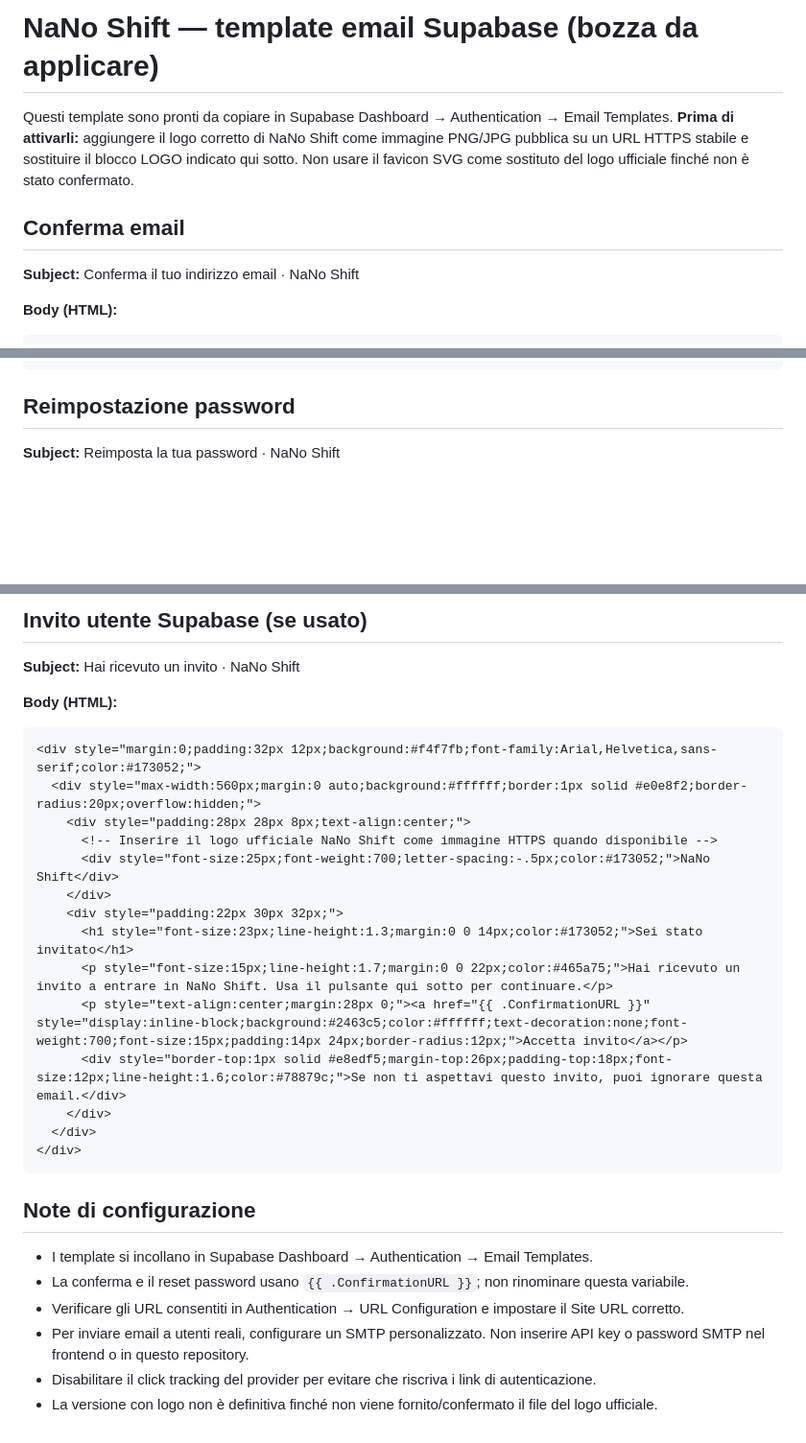
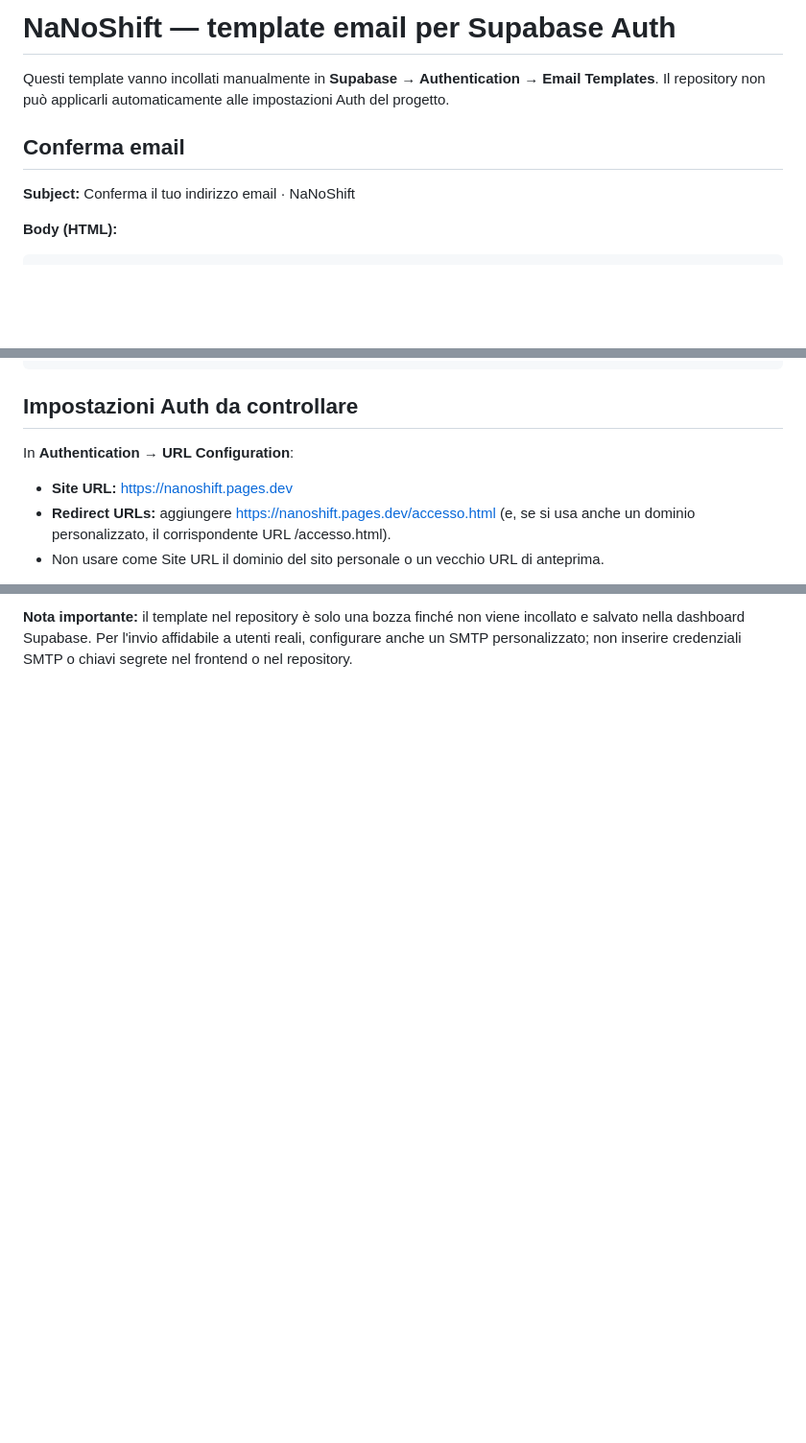
Before and after one commit to luiginva97/NaNo-Shift, a Markdown page: email-templates.md, 3 parts joined by grey strips. Shown at 96% size. Rendered like a GitHub page; blank space fills up the shorter version.

Commit message:
Redesign NaNoShift Supabase auth email templates

````diff
--- a/email-templates.md
+++ b/email-templates.md
@@ -1,11 +1,11 @@
-# NaNo Shift — template email Supabase (bozza da applicare)
+# NaNoShift — template email per Supabase Auth
 
-Questi template sono pronti da copiare in Supabase Dashboard → Authentication → Email Templates.
-**Prima di attivarli:** aggiungere il logo corretto di NaNo Shift come immagine PNG/JPG pubblica su un URL HTTPS stabile e sostituire il blocco LOGO indicato qui sotto. Non usare il favicon SVG come sostituto del logo ufficiale finché non è stato confermato.
+Questi template vanno incollati manualmente in **Supabase → Authentication → Email Templates**. Il repository non può applicarli automaticamente alle impostazioni Auth del progetto.
 
 ## Conferma email
 
-**Subject:** Conferma il tuo indirizzo email · NaNo Shift
+**Subject:** Conferma il tuo indirizzo email · NaNoShift
 
 **Body (HTML):**
+
 ```html
@@ -29,7 +63,10 @@ Questi template sono pronti da copiare in Supabase Dashboard → Authentication
 </div>
 ```
 
-## Reimpostazione password
+## Impostazioni Auth da controllare
 
-**Subject:** Reimposta la tua password · NaNo Shift
+In **Authentication → URL Configuration**:
+- **Site URL:** https://nanoshift.pages.dev
+- **Redirect URLs:** aggiungere https://nanoshift.pages.dev/accesso.html (e, se si usa anche un dominio personalizzato, il corrispondente URL /accesso.html).
+- Non usare come Site URL il dominio del sito personale o un vecchio URL di anteprima.
 
@@ -57,31 +74,2 @@ Questi template sono pronti da copiare in Supabase Dashboard → Authentication
 
-## Invito utente Supabase (se usato)
-
-**Subject:** Hai ricevuto un invito · NaNo Shift
-
-**Body (HTML):**
-```html
-<div style="margin:0;padding:32px 12px;background:#f4f7fb;font-family:Arial,Helvetica,sans-serif;color:#173052;">
-  <div style="max-width:560px;margin:0 auto;background:#ffffff;border:1px solid #e0e8f2;border-radius:20px;overflow:hidden;">
-    <div style="padding:28px 28px 8px;text-align:center;">
-      <!-- Inserire il logo ufficiale NaNo Shift come immagine HTTPS quando disponibile -->
-      <div style="font-size:25px;font-weight:700;letter-spacing:-.5px;color:#173052;">NaNo Shift</div>
-    </div>
-    <div style="padding:22px 30px 32px;">
-      <h1 style="font-size:23px;line-height:1.3;margin:0 0 14px;color:#173052;">Sei stato invitato</h1>
-      <p style="font-size:15px;line-height:1.7;margin:0 0 22px;color:#465a75;">Hai ricevuto un invito a entrare in NaNo Shift. Usa il pulsante qui sotto per continuare.</p>
-      <p style="text-align:center;margin:28px 0;"><a href="{{ .ConfirmationURL }}" style="display:inline-block;background:#2463c5;color:#ffffff;text-decoration:none;font-weight:700;font-size:15px;padding:14px 24px;border-radius:12px;">Accetta invito</a></p>
-      <div style="border-top:1px solid #e8edf5;margin-top:26px;padding-top:18px;font-size:12px;line-height:1.6;color:#78879c;">Se non ti aspettavi questo invito, puoi ignorare questa email.</div>
-    </div>
-  </div>
-</div>
-```
-
-## Note di configurazione
-
-- I template si incollano in Supabase Dashboard → Authentication → Email Templates.
-- La conferma e il reset password usano `{{ .ConfirmationURL }}`; non rinominare questa variabile.
-- Verificare gli URL consentiti in Authentication → URL Configuration e impostare il Site URL corretto.
-- Per inviare email a utenti reali, configurare un SMTP personalizzato. Non inserire API key o password SMTP nel frontend o in questo repository.
-- Disabilitare il click tracking del provider per evitare che riscriva i link di autenticazione.
-- La versione con logo non è definitiva finché non viene fornito/confermato il file del logo ufficiale.
+**Nota importante:** il template nel repository è solo una bozza finché non viene incollato e salvato nella dashboard Supabase. Per l'invio affidabile a utenti reali, configurare anche un SMTP personalizzato; non inserire credenziali SMTP o chiavi segrete nel frontend o nel repository.
````
Also changed, not shown: other parts of email-templates.md (+50 -36 lines).
